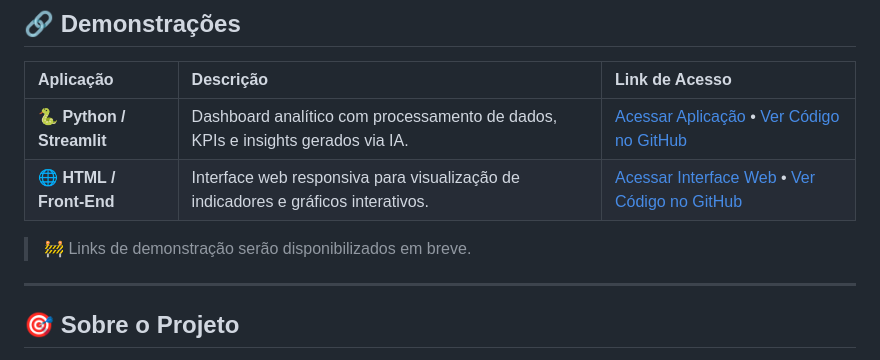
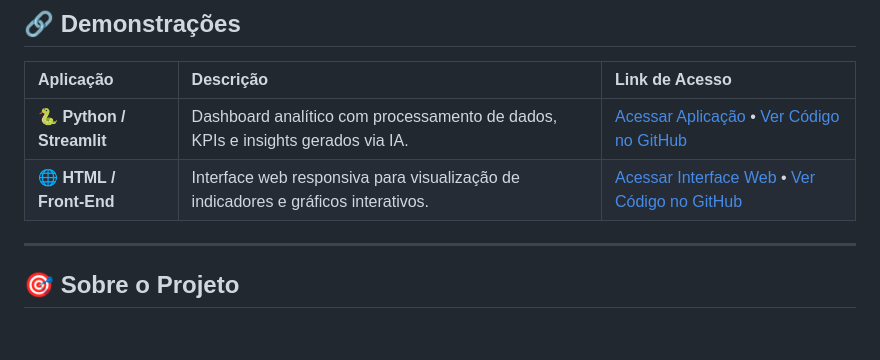
Before and after one commit to Rozvania27/meu_projeto_marketing, a Markdown page: README.md, the part around the change. Drawn GitHub-style; blank space fills up the shorter version.

Commit message:
Update README to remove demo links placeholder
Removed placeholder text for demo links in README.

```diff
--- a/README.md
+++ b/README.md
@@ -58,9 +58,6 @@
 | :--- | :--- | :--- |
 | 🐍 **Python / Streamlit** | Dashboard analítico com processamento de dados, KPIs e insights gerados via IA. | [Acessar Aplicação](https://meu-projeto-marketing-ai-analytics.streamlit.app/) • [Ver Código no GitHub](https://github.com/Rozvania27/meu_projeto_marketing/blob/main/app.py) |
 | 🌐 **HTML / Front-End** | Interface web responsiva para visualização de indicadores e gráficos interativos. | [Acessar Interface Web](https://Rozvania27.github.io/meu_projeto_marketing/versao_html/) • [Ver Código no GitHub](https://github.com/Rozvania27/meu_projeto_marketing/tree/main/versao_html/) |
-
-
-> 🚧 Links de demonstração serão disponibilizados em breve.
 
 ---
 
```
